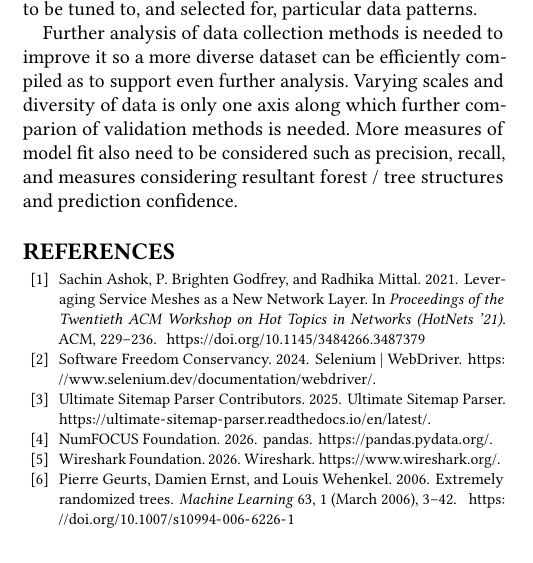
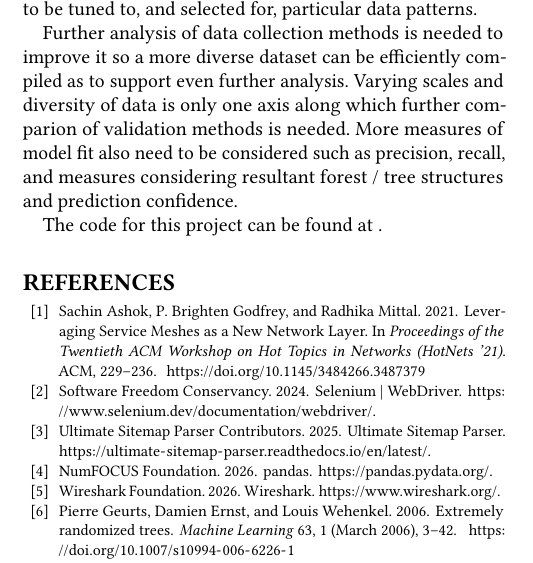
Before and after one commit to rrjooss/CSCI434-CapstoneProject, a LaTeX paper (paper/paper.tex): part of one column of page 3 of 4, cut so that both start at the same text. Compiled offline with pdfLaTeX.

Commit message:
added source repository to paper

```diff
--- a/paper/paper.tex
+++ b/paper/paper.tex
@@ -250,6 +250,8 @@ scales and diversity of data is only one axis along which further comparion of v
 methods is needed. More measures of model fit also need to be considered such as
 precision, recall, and measures considering resultant forest / tree structures and
 prediction confidence.
+\par The code for this project can be found at
+\href{https://github.com/rrjooss/CSCI434-CapstoneProject}.
 
 % Note from the CFP that this section must include a statement about
 % ethical issues; papers that do not include such a statement may be
```
Also changed, not shown: paper/paper.pdf.
